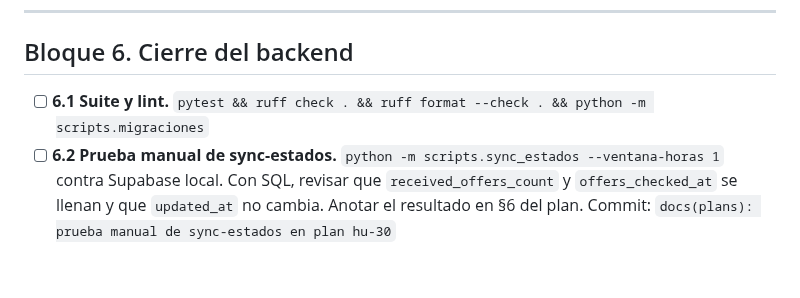
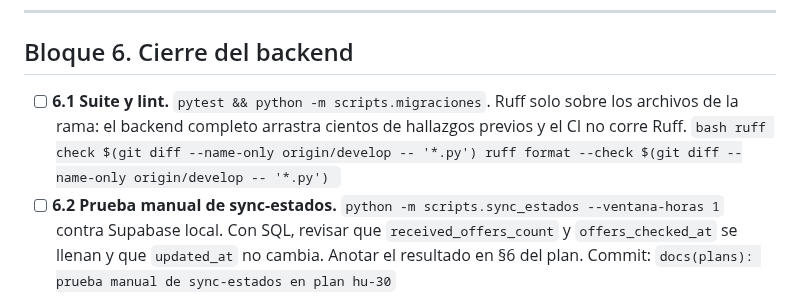
Before and after one commit to Proyectos-Ya/fesw-2026, a Markdown page: docs/plans/312-ver-mas-detalles-licitaciones-tareas.md, the part around the change. Drawn GitHub-style; blank space fills up the shorter version.

Commit message:
docs(plans): ruff solo sobre archivos de la rama en hu-30
[AI Generated] Commit realizado por el agente de IA Claude Code (Opus 5.5).
Refs #312

Co-Authored-By: Claude Opus 5.5 <noreply@anthropic.com>

````diff
--- a/docs/plans/312-ver-mas-detalles-licitaciones-tareas.md
+++ b/docs/plans/312-ver-mas-detalles-licitaciones-tareas.md
@@ -203,7 +203,13 @@ Sin código de producción.
 ## Bloque 6. Cierre del backend
 
 - [ ] **6.1 Suite y lint.**
-      `pytest && ruff check . && ruff format --check . && python -m scripts.migraciones`
+      `pytest && python -m scripts.migraciones`. Ruff solo sobre los archivos
+      de la rama: el backend completo arrastra cientos de hallazgos previos y el
+      CI no corre Ruff.
+      ```bash
+      ruff check $(git diff --name-only origin/develop -- '*.py')
+      ruff format --check $(git diff --name-only origin/develop -- '*.py')
+      ```
 - [ ] **6.2 Prueba manual de sync-estados.** `python -m scripts.sync_estados --ventana-horas 1`
       contra Supabase local. Con SQL, revisar que `received_offers_count` y
       `offers_checked_at` se llenan y que `updated_at` no cambia. Anotar el
````
